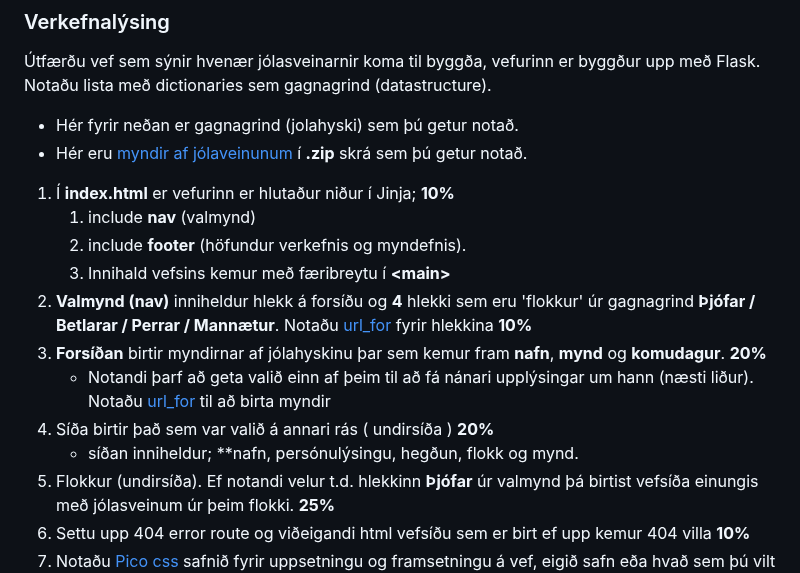
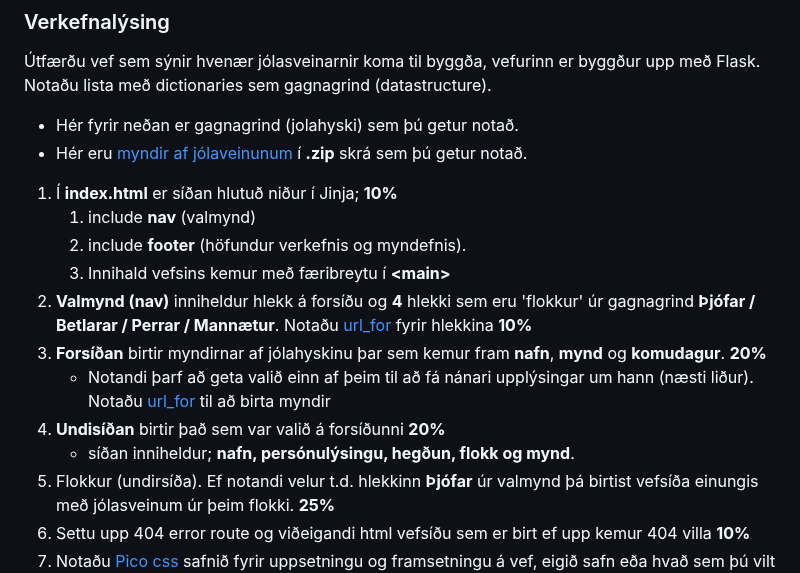
Before and after one commit to vefthroun/26H_VEF2VF05CU, a Markdown page: Verkefni1/readme.md, the part around the change. GitHub-like rendering.

```diff
--- a/Verkefni1/readme.md
+++ b/Verkefni1/readme.md
@@ -19,15 +19,15 @@
 * Hér fyrir neðan er gagnagrind (jolahyski) sem þú getur notað.
 * Hér eru [myndir af jólaveinunum](vinnugogn/) í **.zip** skrá sem þú getur notað.
 
-1. Í **index.html** er vefurinn er hlutaður niður í Jinja; **10%**
+1. Í **index.html** er síðan hlutuð niður í Jinja; **10%**
    1. include **nav** (valmynd)
    1. include **footer** (höfundur verkefnis og myndefnis).
    1. Innihald vefsins kemur með færibreytu í **&lt;main>**
 1. **Valmynd (nav)** inniheldur hlekk á forsíðu og **4** hlekki sem eru 'flokkur' úr gagnagrind **Þjófar / Betlarar / Perrar / Mannætur**.  Notaðu [url_for](namsefni/urlfor.py) fyrir hlekkina  **10%**
 1. **Forsíðan** birtir myndirnar af jólahyskinu  þar sem kemur fram **nafn**,  **mynd** og **komudagur**. **20%**
     * Notandi þarf að geta valið einn af þeim til að fá nánari upplýsingar um hann (næsti liður).  Notaðu [url_for](namsefni/urlfor.py) til að birta myndir
-1. Síða birtir það sem var valið á annari rás ( undirsíða ) **20%**
-    * síðan inniheldur; **nafn, persónulýsingu, hegðun, flokk og mynd.
+1. **Undisíðan** birtir það sem var valið á forsíðunni  **20%**
+    * síðan inniheldur; **nafn, persónulýsingu, hegðun, flokk og mynd**.
 1. Flokkur (undirsíða). Ef notandi velur t.d. hlekkinn **Þjófar** úr valmynd þá birtist vefsíða einungis með jólasveinum úr þeim flokki. **25%**
 1. Settu upp 404 error route og viðeigandi html vefsíðu sem er birt ef upp kemur 404 villa **10%**
 1. Notaðu [Pico css](https://picocss.com/) safnið fyrir uppsetningu og framsetningu á vef, eigið safn eða hvað sem þú vilt nota. **5%**
```
